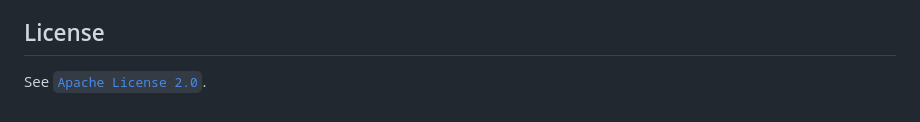
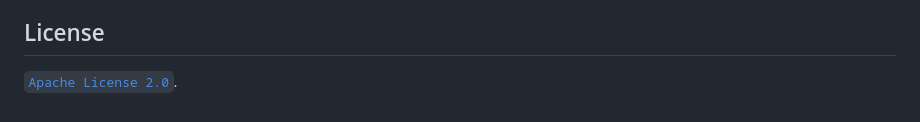
Before and after one commit to sc-30-bit/Unified-Image-Processing-Toolkit, a Markdown page: README.md, the part around the change. Rendered like a GitHub page.

```diff
--- a/README.md
+++ b/README.md
@@ -117,4 +117,4 @@ http://localhost:8080
 
 ## License
 
-See [`Apache License 2.0`](LICENSE).
+[`Apache License 2.0`](LICENSE).
```
